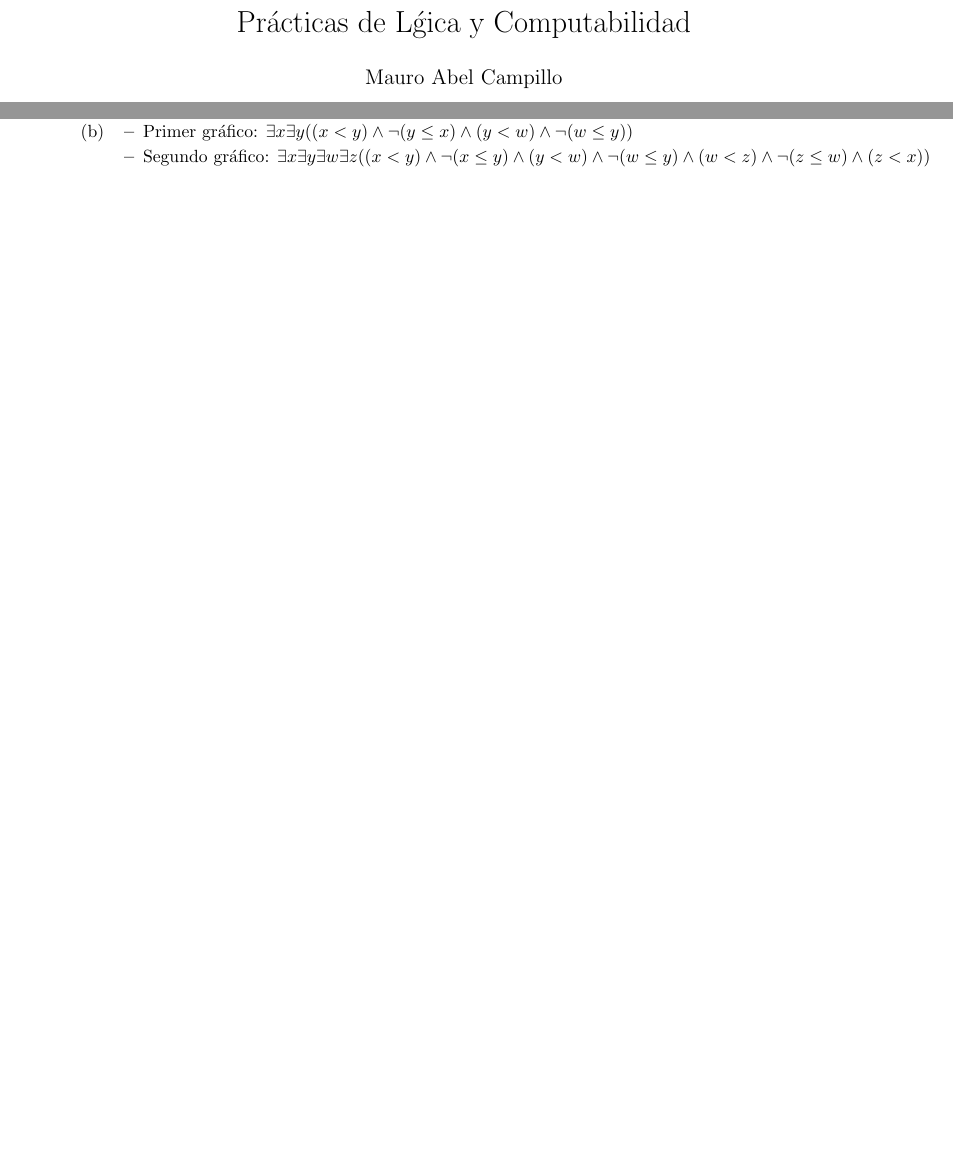
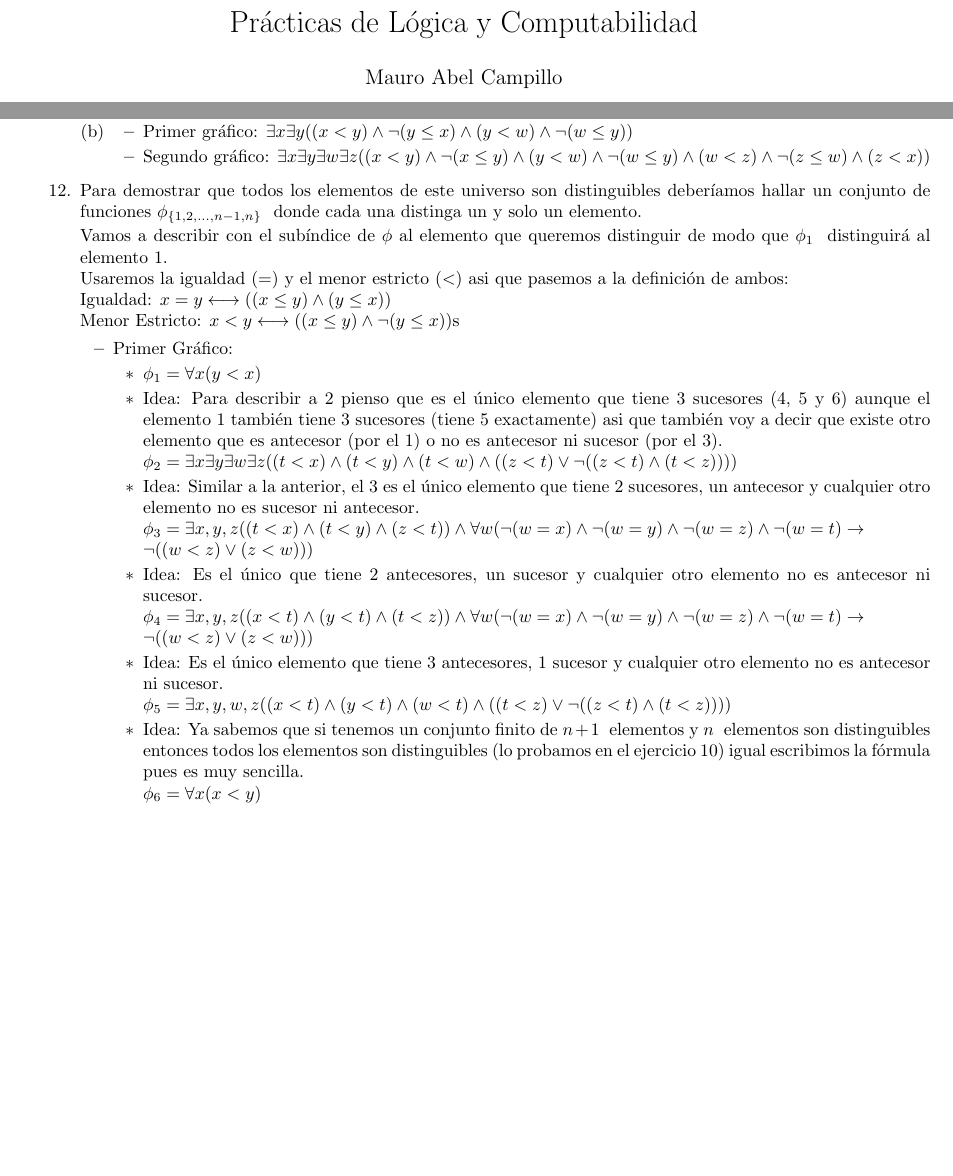
Before and after one commit to mauuu/Logica-y-Computabilidad, a LaTeX document (Logica.tex, which reads Practicas/practica3.tex): two parts of pages 1 and 2 of 2, joined at a grey line, cut so that both start at the same text, the shorter picture padded with empty space. The pictures show the PDF file Logica.pdf that the author committed with the source; the source files are stored in an older character set and shown here as Unicode.

Commit message:
Agregada la primera parte del ejercicio 12

```diff
--- a/Logica.tex
+++ b/Logica.tex
@@ -9,7 +9,7 @@
 \newcommand{\existe}{$\exists$}
 \begin{document}
 \author{Mauro Abel Campillo}
-\title{Pr\'acticas de L\'gica y Computabilidad}
+\title{Pr\'acticas de Lógica y Computabilidad}
 \date{11/05/2012}
 \maketitle
 \begin{itemize}
--- a/Practicas/practica3.tex
+++ b/Practicas/practica3.tex
@@ -88,4 +88,31 @@ Caso Multiplicación: Si la multiplicación de dos números da como resultado 0
 
 \item Segundo gráfico:  $\exists x \exists y \exists w \exists z ((x<y) \land \neg(x\leq y) \land (y<w) \land \neg(w\leq y) \land (w<z) \land \neg(z\leq w) \land (z < x) )$
 \end{itemize}
+\end{enumerate}\smallskip
+%%Doceavo Ejercicio
+\item Para demostrar que todos los elementos de este universo son distinguibles deberíamos hallar un conjunto de funciones $\phi_{\{1,2,...,n-1,n\}}\ $ donde cada una distinga un y solo un elemento.
+
+Vamos a describir con el subíndice de $\phi$ al elemento que queremos distinguir de modo que $\phi_1 \ $ distinguirá al elemento 1.\newline
+Usaremos la igualdad (=) y el menor estricto ($<$) asi que pasemos a la definición de ambos: \newline
+Igualdad: $x = y  \longleftrightarrow ((x \leq y) \land (y \leq x))$\newline
+Menor Estricto: $x < y \longleftrightarrow ((x \leq y) \land \neg(y \leq x))$
+\begin{itemize}
+\item Primer Gráfico:
+\begin{itemize}
+\item $\phi_1 = \forall x (y < x)$
+\item Idea: Para describir a 2 pienso que es el único elemento que tiene 3 sucesores (4, 5 y 6) aunque el elemento 1 también tiene 3 sucesores (tiene 5 exactamente) asi que también voy a decir que existe otro elemento que es antecesor (por el 1) o no es antecesor ni sucesor (por el 3).
+
+$\phi_2 = \exists x \exists y \exists w \exists z ((t<x) \land (t<y) \land (t<w) \land ((z<t) \lor \neg((z<t) \land (t< z))))$
+\item Idea: Similar a la anterior, el 3 es el único elemento que tiene 2 sucesores, un antecesor y cualquier otro elemento no es sucesor ni antecesor.\newline
+$\phi_3  = \exists x,y,z ((t<x)  \land (t<y) \land (z<t)) \land \forall w(\neg(w=x) \land \neg (w=y) \land \neg (w=z) \land \neg (w=t) \rightarrow$ \newline
+$\neg((w<z) \lor (z<w))) $
+\item Idea: Es el único que tiene 2 antecesores, un sucesor y cualquier otro elemento no es antecesor ni sucesor.\newline
+$\phi_4  = \exists x,y,z ((x<t)  \land (y<t) \land (t<z)) \land \forall w(\neg(w=x) \land \neg (w=y) \land \neg (w=z) \land \neg (w=t) \rightarrow$ \newline
+$\neg((w<z) \lor (z<w))) $
+\item Idea: Es el único elemento que tiene 3 antecesores, 1 sucesor y cualquier otro elemento no es antecesor ni sucesor.\newline
+$\phi_5 = \exists x,y,w,z ( (x<t) \land (y<t) \land (w<t) \land ((t<z) \lor \neg((z<t) \land (t< z))))$
+\item Idea: Ya sabemos que si tenemos un conjunto finito de $n+1\ $  elementos y $n\ $ elementos son distinguibles entonces todos los elementos son distinguibles (lo probamos en el ejercicio 10) igual escribimos la fórmula pues es muy sencilla.\newline
+$\phi_6 = \forall x (x<y)$
+\end{itemize}
+\end{itemize}
 \end{enumerate}
```
Also changed, not shown: Logica.pdf, Practicas/practica3.tex (1 more changed lines).
